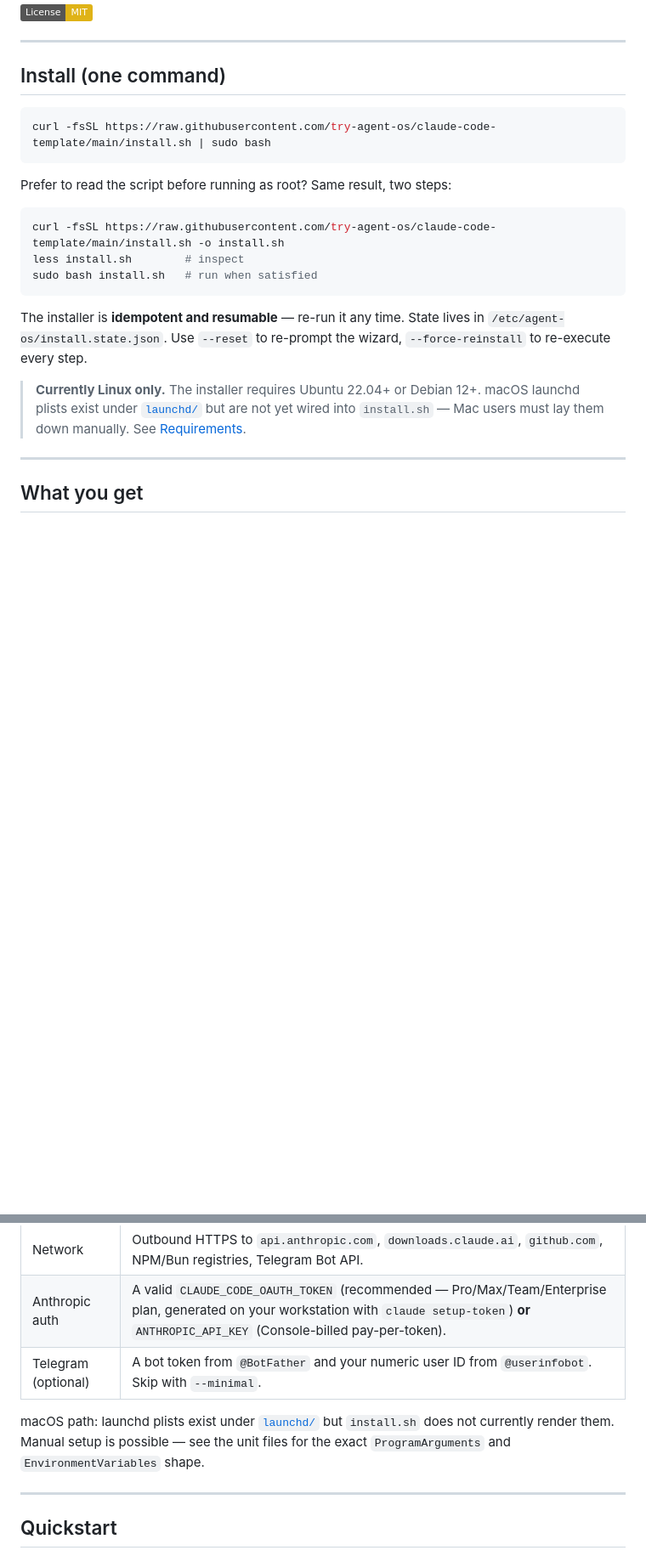
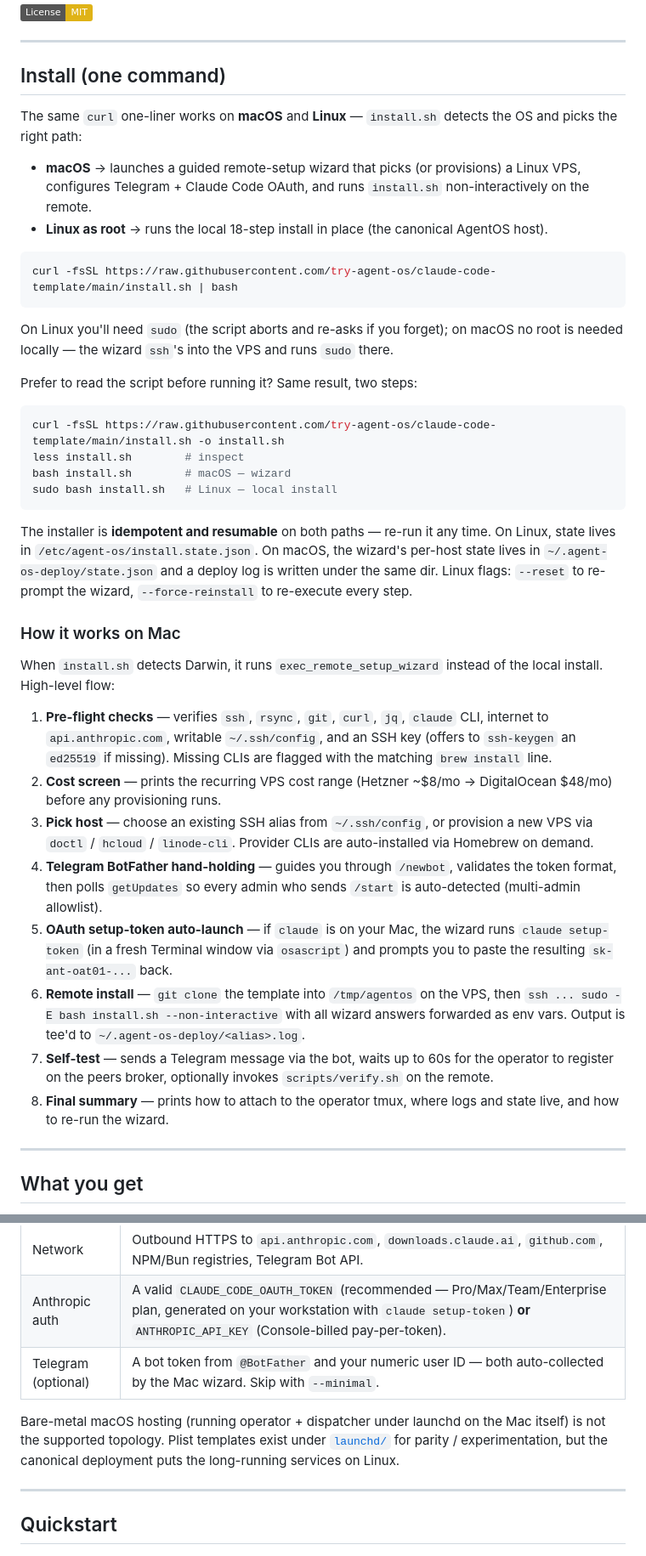
Before and after one commit to try-agent-os/claude-code-template, a Markdown page: README.md, 2 parts joined by grey strips. Shown at 85% size. Drawn GitHub-style; badges without logos; blank space fills up the shorter version.

Commit message:
T12-fix: README/ARCH/UPGRADING reflect Mac one-liner support (was claiming Linux-only)

````diff
--- a/README.md
+++ b/README.md
@@ -8,21 +8,40 @@
 
 ## Install (one command)
 
+The same `curl` one-liner works on **macOS** and **Linux** — `install.sh` detects the OS and picks the right path:
+
+- **macOS** → launches a guided remote-setup wizard that picks (or provisions) a Linux VPS, configures Telegram + Claude Code OAuth, and runs `install.sh` non-interactively on the remote.
+- **Linux as root** → runs the local 18-step install in place (the canonical AgentOS host).
+
 ```bash
-curl -fsSL https://raw.githubusercontent.com/try-agent-os/claude-code-template/main/install.sh | sudo bash
+curl -fsSL https://raw.githubusercontent.com/try-agent-os/claude-code-template/main/install.sh | bash
 ```
 
-Prefer to read the script before running as root? Same result, two steps:
+On Linux you'll need `sudo` (the script aborts and re-asks if you forget); on macOS no root is needed locally — the wizard `ssh`'s into the VPS and runs `sudo` there.
+
+Prefer to read the script before running it? Same result, two steps:
 
 ```bash
 curl -fsSL https://raw.githubusercontent.com/try-agent-os/claude-code-template/main/install.sh -o install.sh
 less install.sh        # inspect
-sudo bash install.sh   # run when satisfied
+bash install.sh        # macOS — wizard
+sudo bash install.sh   # Linux — local install
 ```
 
-The installer is **idempotent and resumable** — re-run it any time. State lives in `/etc/agent-os/install.state.json`. Use `--reset` to re-prompt the wizard, `--force-reinstall` to re-execute every step.
+The installer is **idempotent and resumable** on both paths — re-run it any time. On Linux, state lives in `/etc/agent-os/install.state.json`. On macOS, the wizard's per-host state lives in `~/.agent-os-deploy/state.json` and a deploy log is written under the same dir. Linux flags: `--reset` to re-prompt the wizard, `--force-reinstall` to re-execute every step.
 
-> **Currently Linux only.** The installer requires Ubuntu 22.04+ or Debian 12+. macOS launchd plists exist under [`launchd/`](./launchd/) but are not yet wired into `install.sh` — Mac users must lay them down manually. See [Requirements](#requirements).
+### How it works on Mac
+
+When `install.sh` detects Darwin, it runs `exec_remote_setup_wizard` instead of the local install. High-level flow:
+
+1. **Pre-flight checks** — verifies `ssh`, `rsync`, `git`, `curl`, `jq`, `claude` CLI, internet to `api.anthropic.com`, writable `~/.ssh/config`, and an SSH key (offers to `ssh-keygen` an `ed25519` if missing). Missing CLIs are flagged with the matching `brew install` line.
+2. **Cost screen** — prints the recurring VPS cost range (Hetzner ~$8/mo → DigitalOcean $48/mo) before any provisioning runs.
+3. **Pick host** — choose an existing SSH alias from `~/.ssh/config`, or provision a new VPS via `doctl` / `hcloud` / `linode-cli`. Provider CLIs are auto-installed via Homebrew on demand.
+4. **Telegram BotFather hand-holding** — guides you through `/newbot`, validates the token format, then polls `getUpdates` so every admin who sends `/start` is auto-detected (multi-admin allowlist).
+5. **OAuth setup-token auto-launch** — if `claude` is on your Mac, the wizard runs `claude setup-token` (in a fresh Terminal window via `osascript`) and prompts you to paste the resulting `sk-ant-oat01-...` back.
+6. **Remote install** — `git clone` the template into `/tmp/agentos` on the VPS, then `ssh ... sudo -E bash install.sh --non-interactive` with all wizard answers forwarded as env vars. Output is tee'd to `~/.agent-os-deploy/<alias>.log`.
+7. **Self-test** — sends a Telegram message via the bot, waits up to 60s for the operator to register on the peers broker, optionally invokes `scripts/verify.sh` on the remote.
+8. **Final summary** — prints how to attach to the operator tmux, where logs and state live, and how to re-run the wizard.
 
 ---
 
@@ -94,9 +133,9 @@ The template ships an empty `agents/{operator,dispatcher}/CLAUDE.md` skeleton. A
 | Disk | ~3 GB for default install (Whisper medium model is 1.5 GB on its own; pick `--whisper=tiny` to drop it to ~1 GB total). |
 | Network | Outbound HTTPS to `api.anthropic.com`, `downloads.claude.ai`, `github.com`, NPM/Bun registries, Telegram Bot API. |
 | Anthropic auth | A valid `CLAUDE_CODE_OAUTH_TOKEN` (recommended — Pro/Max/Team/Enterprise plan, generated on your workstation with `claude setup-token`) **or** `ANTHROPIC_API_KEY` (Console-billed pay-per-token). |
-| Telegram (optional) | A bot token from `@BotFather` and your numeric user ID from `@userinfobot`. Skip with `--minimal`. |
+| Telegram (optional) | A bot token from `@BotFather` and your numeric user ID — both auto-collected by the Mac wizard. Skip with `--minimal`. |
 
-macOS path: launchd plists exist under [`launchd/`](./launchd/) but `install.sh` does not currently render them. Manual setup is possible — see the unit files for the exact `ProgramArguments` and `EnvironmentVariables` shape.
+Bare-metal macOS hosting (running operator + dispatcher under launchd on the Mac itself) is not the supported topology. Plist templates exist under [`launchd/`](./launchd/) for parity / experimentation, but the canonical deployment puts the long-running services on Linux.
 
 ---
 
````
Also changed, not shown: other parts of README.md (+20 -0 lines), ARCHITECTURE.md (+5 -3 lines).
